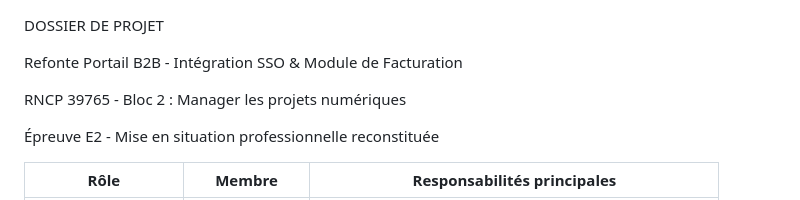
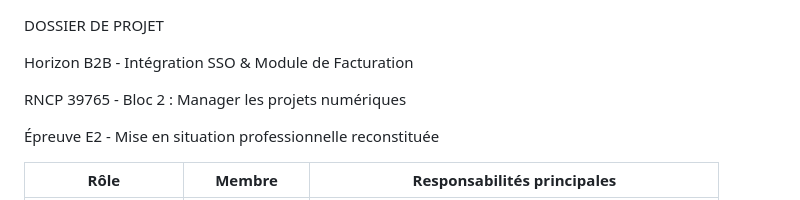
Before and after one commit to POWLAIR/management-projet-numerique, a Markdown page: docs md/Dossier_Projet_B2B_FINAL.md, the part around one of its changes. Rendered like a GitHub page.

Commit message:
docs: update project title and diagrams to reflect "Horizon B2B" rebranding

```diff
--- a/docs md/Dossier_Projet_B2B_FINAL.md
+++ b/docs md/Dossier_Projet_B2B_FINAL.md
@@ -1,6 +1,6 @@
 DOSSIER DE PROJET
 
-Refonte Portail B2B - Intégration SSO & Module de Facturation
+Horizon B2B - Intégration SSO & Module de Facturation
 
 RNCP 39765 - Bloc 2 : Manager les projets numériques
 
```
Also changed, not shown: other parts of docs md/Dossier_Projet_B2B_FINAL.md (+2 -2 lines).
